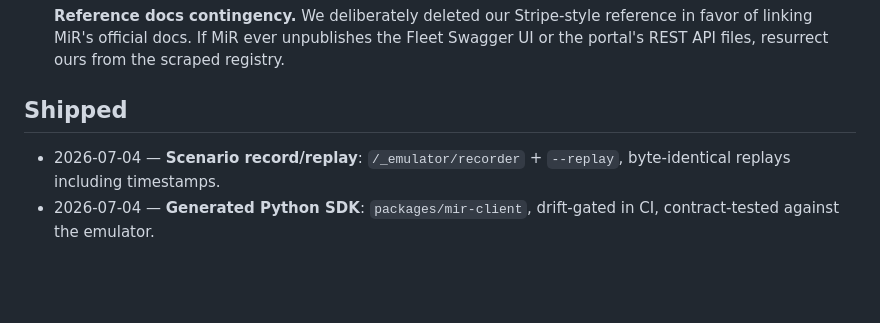
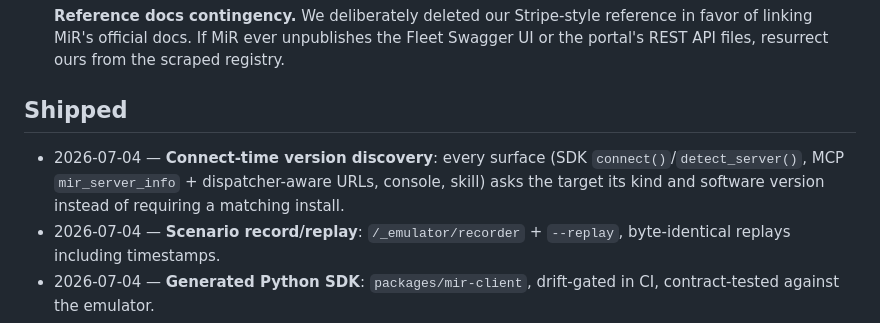
Before and after one commit to JimothyJohn/mir-emulator, a Markdown page: TODO.md, the part around the change. GitHub-like rendering; blank space fills up the shorter version.

Commit message:
docs(skill): teach the connect-time version handshake
Step 1 now says: never assume a version — probe the target (healthz,
index, fleet system/version, swagger.json, bare status) and use what it
reports; endpoints.md gets the probe table and pointers to the SDK,
MCP, and console implementations. TODO shipped entry added.

Co-Authored-By: Claude Fable 5 <noreply@anthropic.com>

```diff
--- a/TODO.md
+++ b/TODO.md
@@ -69,6 +69,10 @@ truth rather than hand-maintained.
 
 ## Shipped
 
+- 2026-07-04 — **Connect-time version discovery**: every surface (SDK
+  `connect()`/`detect_server()`, MCP `mir_server_info` + dispatcher-aware
+  URLs, console, skill) asks the target its kind and software version
+  instead of requiring a matching install.
 - 2026-07-04 — **Scenario record/replay**: `/_emulator/recorder` +
   `--replay`, byte-identical replays including timestamps.
 - 2026-07-04 — **Generated Python SDK**: `packages/mir-client`, drift-gated
```
Also changed, not shown: 2 other files.
